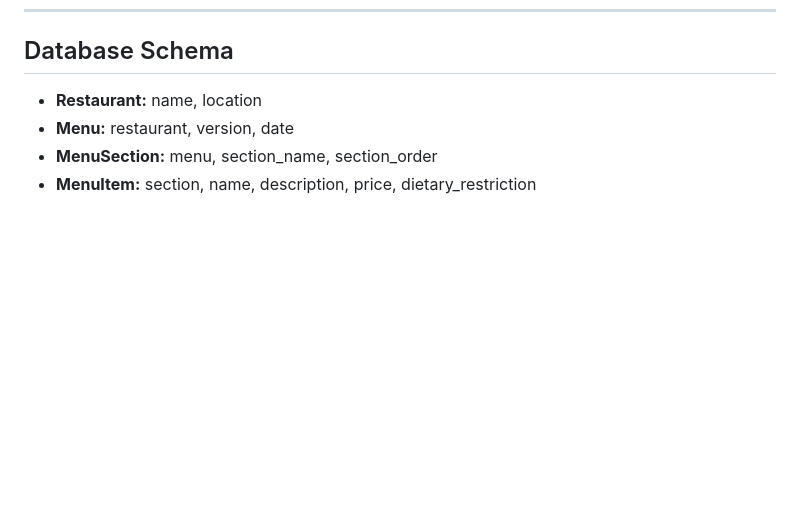
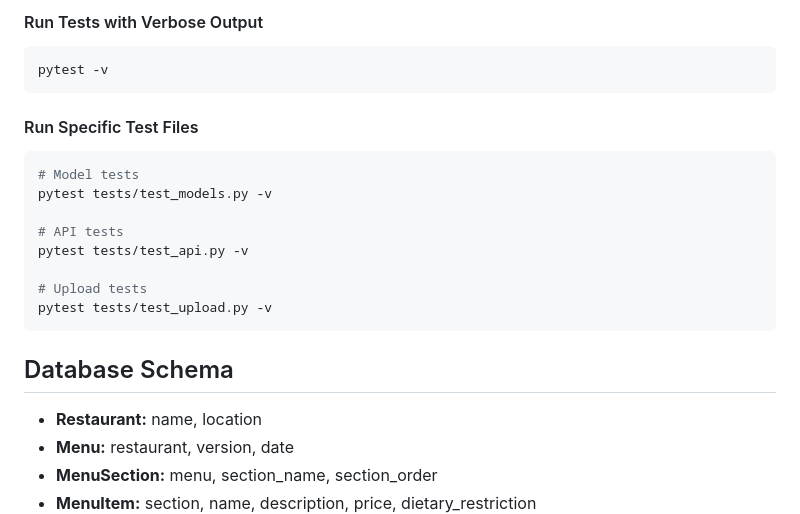
Before and after one commit to Omar-HA-Issa/restaurant-menu-management-system, a Markdown page: README.md, the part around one of its changes. Rendered like a GitHub page; blank space fills up the shorter version.

````diff
--- a/README.md
+++ b/README.md
@@ -61,3 +145,21 @@ This project was developed as a group effort. My main responsibility was designi
+#### Run Tests with Verbose Output
+```bash
+pytest -v
+```
+
+#### Run Specific Test Files
+```bash
+# Model tests
+pytest tests/test_models.py -v
+
+# API tests
+pytest tests/test_api.py -v
+
+# Upload tests
+pytest tests/test_upload.py -v
+```
+
+
 ## Database Schema
 
 - **Restaurant:** name, location
````
Also changed, not shown: other parts of README.md (+84 -0 lines).
